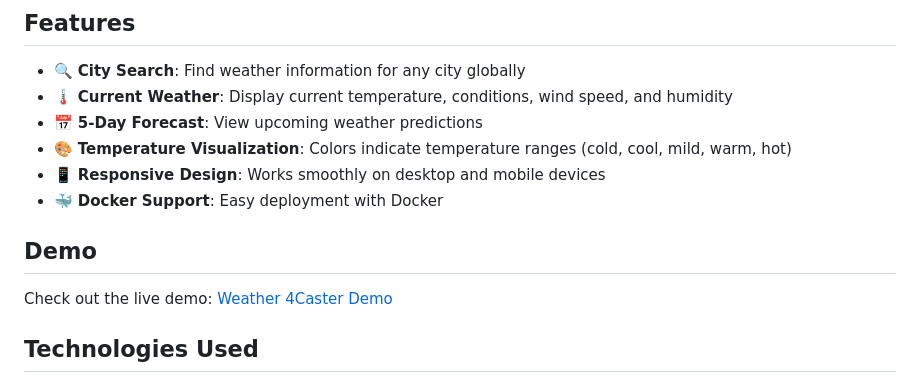
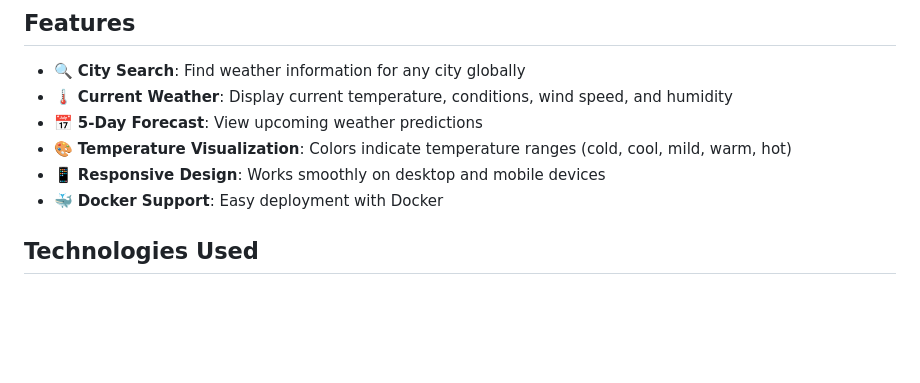
Before and after one commit to MokhtarLahjaily/4cast, a Markdown page: README.md, the part around the change. GitHub-like rendering; blank space fills up the shorter version.

```diff
--- a/README.md
+++ b/README.md
@@ -13,9 +13,6 @@ A sleek, responsive web application that provides current weather information an
 - 📱 **Responsive Design**: Works smoothly on desktop and mobile devices
 - 🐳 **Docker Support**: Easy deployment with Docker
 
-## Demo
-
-Check out the live demo: [Weather 4Caster Demo](https://your-demo-link-here.com)
 
 ## Technologies Used
 
```
